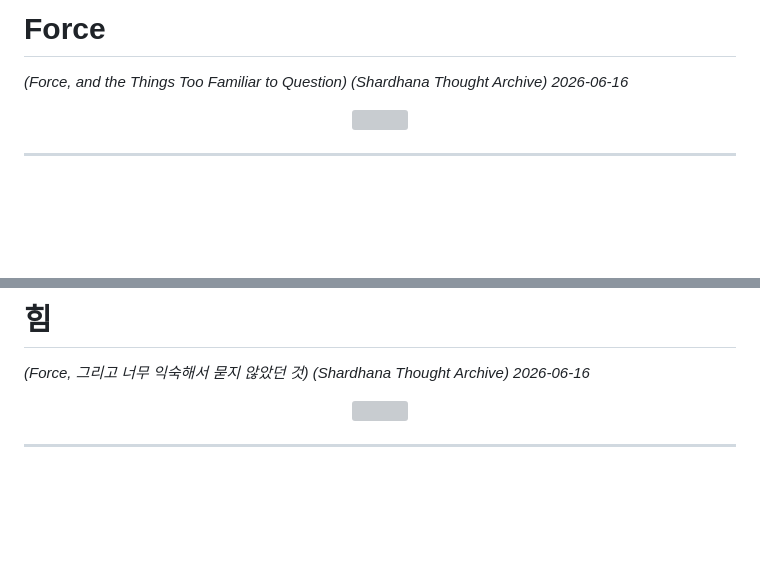
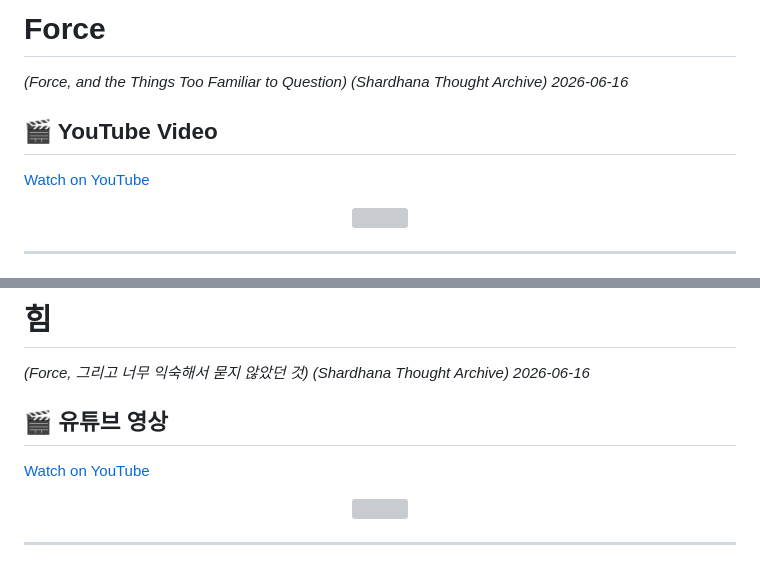
Before and after one commit to michin-jjangddol/shardhana, a Markdown page: docs/thoughts/force-notes.md, 2 parts joined by grey strips. GitHub-like rendering; blank space fills up the shorter version; grey boxes are pictures that could not be loaded.

Commit message:
docs: link Force notes with YouTube video

```diff
--- a/docs/thoughts/force-notes.md
+++ b/docs/thoughts/force-notes.md
@@ -5,6 +5,10 @@
 *(Force, and the Things Too Familiar to Question)*
 *(Shardhana Thought Archive)*
 *2026-06-16*
+
+## 🎬 YouTube Video
+
+[Watch on YouTube](https://youtu.be/jN9pMAcdoeQ)
 
 <p align="center">
   <img src="../assets/images/force-notes-en.png" width="90%">
@@ -190,6 +194,10 @@ nature has shown us.
 *(Shardhana Thought Archive)*
 *2026-06-16*
 
+## 🎬 유튜브 영상
+
+[Watch on YouTube](https://youtu.be/ZrbfUxRbuaI)
+
 <p align="center">
   <img src="../assets/images/force-notes-ko.png" width="90%">
 </p>
```
